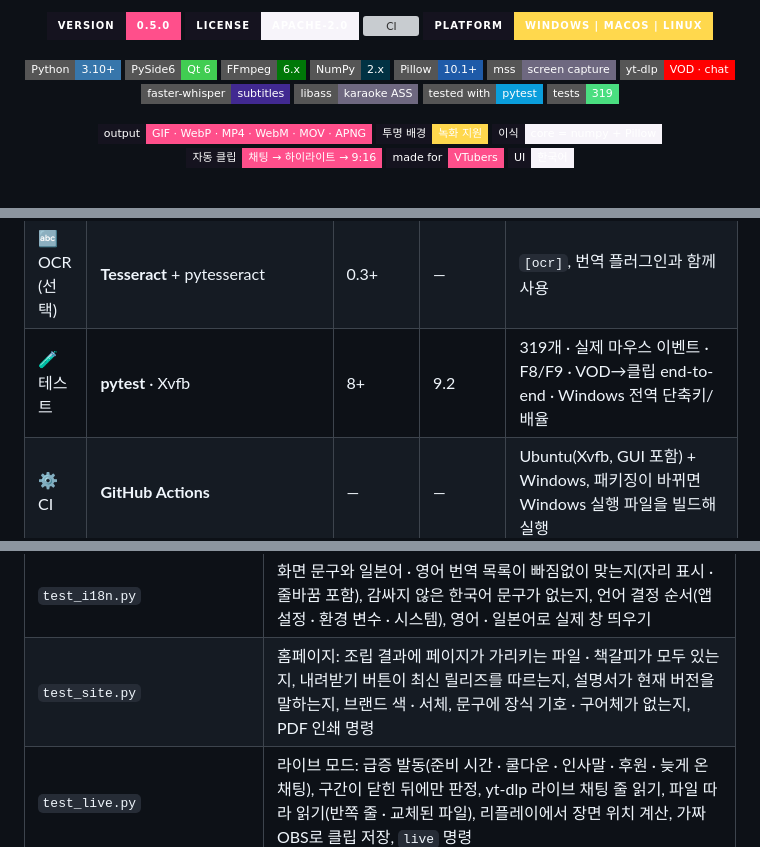
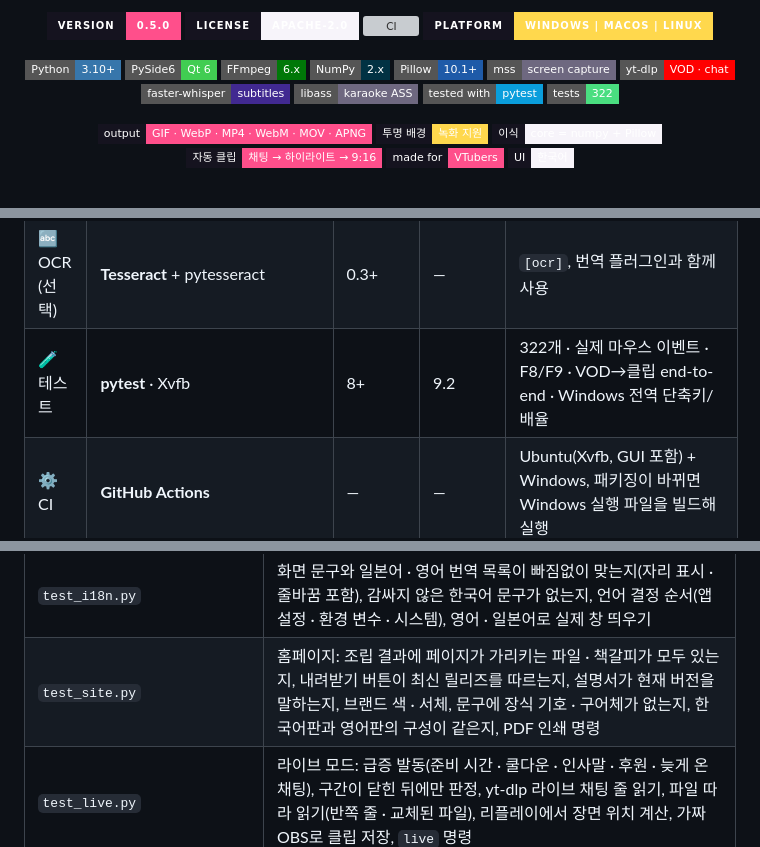
Before and after one commit to BudongJW/stream2clip, a Markdown page: README.md, 3 parts joined by grey strips. Rendered like a GitHub page; badges without logos; grey boxes are pictures that could not be loaded.

```diff
--- a/README.md
+++ b/README.md
@@ -27,7 +27,7 @@
 <a href="#️-기술-스펙"><img alt="faster-whisper" src="https://img.shields.io/badge/faster--whisper-subtitles-412991?style=flat-square"></a>
 <a href="#️-기술-스펙"><img alt="libass" src="https://img.shields.io/badge/libass-karaoke%20ASS-6E6880?style=flat-square"></a>
 <a href="#-개발"><img alt="pytest" src="https://img.shields.io/badge/tested%20with-pytest-0A9EDC?style=flat-square&logo=pytest&logoColor=white"></a>
-<a href="#-개발"><img alt="tests" src="https://img.shields.io/badge/tests-319-4ADE80?style=flat-square"></a>
+<a href="#-개발"><img alt="tests" src="https://img.shields.io/badge/tests-322-4ADE80?style=flat-square"></a>
 
 <!-- 기능 -->
 <a href="#-출력-포맷"><img alt="output" src="https://img.shields.io/badge/output-GIF%20%C2%B7%20WebP%20%C2%B7%20MP4%20%C2%B7%20WebM%20%C2%B7%20MOV%20%C2%B7%20APNG-FF4F8B?style=flat-square&labelColor=15131F"></a>
@@ -461,7 +461,7 @@ stream2clip evaluate data/* --sweep threshold=1.5,2,2.5 --sweep delay=4,8,12
 | ⌨️ 전역 단축키 | Win32 `RegisterHotKey` / **pynput** | — | — | Windows는 추가 설치 없음, 그 외 `[hotkey]` |
 | 🤖 아바타 검출 (선택) | **onnxruntime** + deepghs/anime_face_detection | 1.16+ | 1.32 | `[detect]`, `--avatar auto` · 모델 12MB는 처음 쓸 때 다운로드 |
 | 🔤 OCR (선택) | **Tesseract** + pytesseract | 0.3+ | — | `[ocr]`, 번역 플러그인과 함께 사용 |
-| 🧪 테스트 | **pytest** · Xvfb | 8+ | 9.2 | 319개 · 실제 마우스 이벤트 · F8/F9 · VOD→클립 end-to-end · Windows 전역 단축키/배율 |
+| 🧪 테스트 | **pytest** · Xvfb | 8+ | 9.2 | 322개 · 실제 마우스 이벤트 · F8/F9 · VOD→클립 end-to-end · Windows 전역 단축키/배율 |
 | ⚙️ CI | **GitHub Actions** | — | — | Ubuntu(Xvfb, GUI 포함) + Windows, 패키징이 바뀌면 Windows 실행 파일을 빌드해 실행 |
 | 📦 패키징 | `pyproject.toml` · setuptools · **PyInstaller** | 77+ · 6.10+ | — · 6.22 | `stream2clip` / `stream2clip-gui` 실행 파일, entry point 플러그인, Windows용 폴더 · zip 빌드 |
 | 🗂️ 데이터 포맷 | **JSON Schema** 2020-12 | — | — | [`annotation.v1.schema.json`](src/stream2clip/schemas/annotation.v1.schema.json) |
@@ -958,7 +958,7 @@ xvfb-run -a pytest
 | `test_cli.py` | CLI 명령 (`auto` 전체 흐름 포함) |
 | `test_translation.py` | 용어집(긴 이름 우선), 번역 후 시간 유지 · 이름 고정 · 두 줄 자막 · 묶음 전송, Holodex 초안, `--translate` |
 | `test_i18n.py` | 화면 문구와 일본어 · 영어 번역 목록이 빠짐없이 맞는지(자리 표시 · 줄바꿈 포함), 감싸지 않은 한국어 문구가 없는지, 언어 결정 순서(앱 설정 · 환경 변수 · 시스템), 영어 · 일본어로 실제 창 띄우기 |
-| `test_site.py` | 홈페이지: 조립 결과에 페이지가 가리키는 파일 · 책갈피가 모두 있는지, 내려받기 버튼이 최신 릴리즈를 따르는지, 설명서가 현재 버전을 말하는지, 브랜드 색 · 서체, 문구에 장식 기호 · 구어체가 없는지, PDF 인쇄 명령 |
+| `test_site.py` | 홈페이지: 조립 결과에 페이지가 가리키는 파일 · 책갈피가 모두 있는지, 내려받기 버튼이 최신 릴리즈를 따르는지, 설명서가 현재 버전을 말하는지, 브랜드 색 · 서체, 문구에 장식 기호 · 구어체가 없는지, 한국어판과 영어판의 구성이 같은지, PDF 인쇄 명령 |
 | `test_live.py` | 라이브 모드: 급증 발동(준비 시간 · 쿨다운 · 인사말 · 후원 · 늦게 온 채팅), 구간이 닫힌 뒤에만 판정, yt-dlp 라이브 채팅 줄 읽기, 파일 따라 읽기(반쪽 줄 · 교체된 파일), 리플레이에서 장면 위치 계산, 가짜 OBS로 클립 저장, `live` 명령 |
 | `test_evaluation.py` | 댓글에서 타임스탬프 읽기(시각이 아닌 숫자 제외), 가까운 표시 묶기 · 댓글 수 세기, precision · recall · 무작위 기대값 계산, 설정값 바꿔 가며 비교, `evaluate` · `fetch --comments` |
 | `test_sections.py` | 주소로 시작하기: 하이라이트 구간만 내려받기(여유 시간 · 이미 받은 파일 재사용), 구간 파일에서 잘라도 자막 · 설명란은 방송 시각 기준, CHZZK 구간에서만 ffmpeg 확장자 검사 끄기, `clips <주소>` · `auto <주소>`, 방송별 폴더 이름, 정보 · 채팅만 받기(재사용 · CHZZK/SOOP 정보 거부) |
```
Also changed, not shown: other parts of README.md (+1 -1 lines), CHANGELOG.md (+7 -0 lines), docs/images/en/editor.png (added), docs/images/en/highlights_window.png (added), docs/images/en/launcher.png (added), 8 other files.
